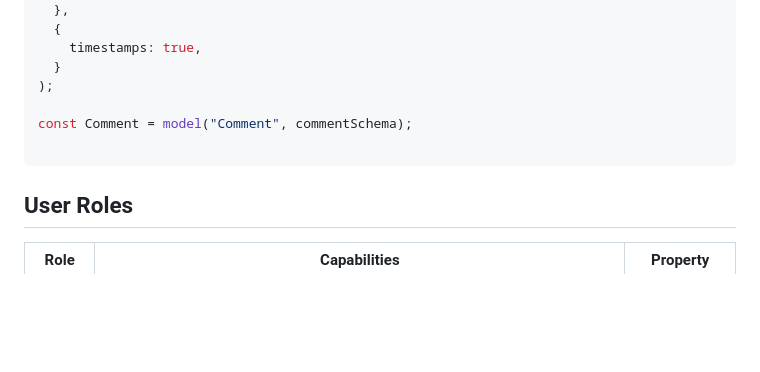
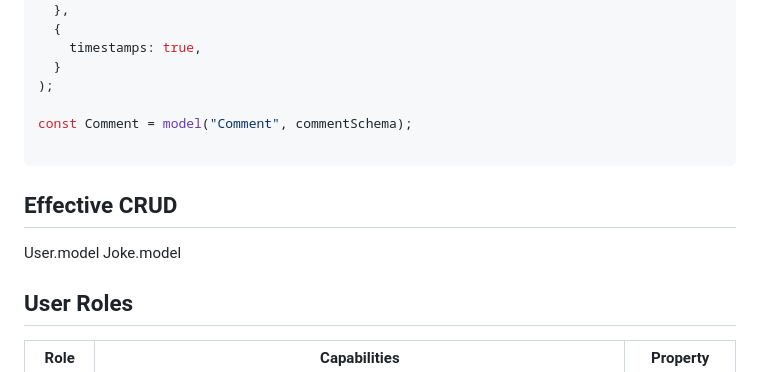
Before and after one commit to avdbp/jokes-lovers, a Markdown page: README.md, the part around the change. Drawn GitHub-style; blank space fills up the shorter version.

Commit message:
modificación readme

````diff
--- a/README.md
+++ b/README.md
@@ -127,6 +127,10 @@ const Comment = model("Comment", commentSchema);
 
 ```
 
+## Effective CRUD
+User.model
+Joke.model
+
 ## User Roles
 
 | Role  | Capabilities                                        | Property   |
````
